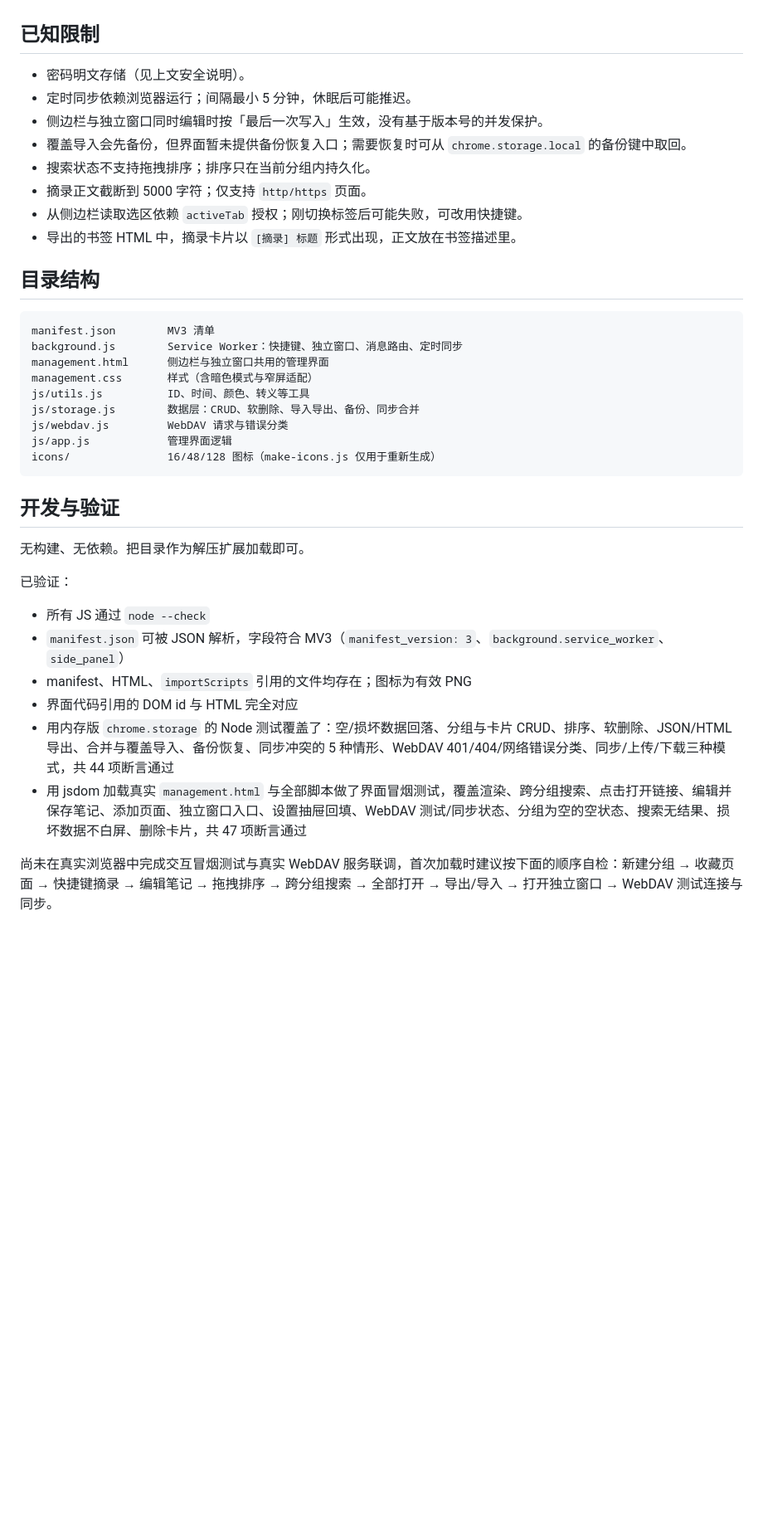
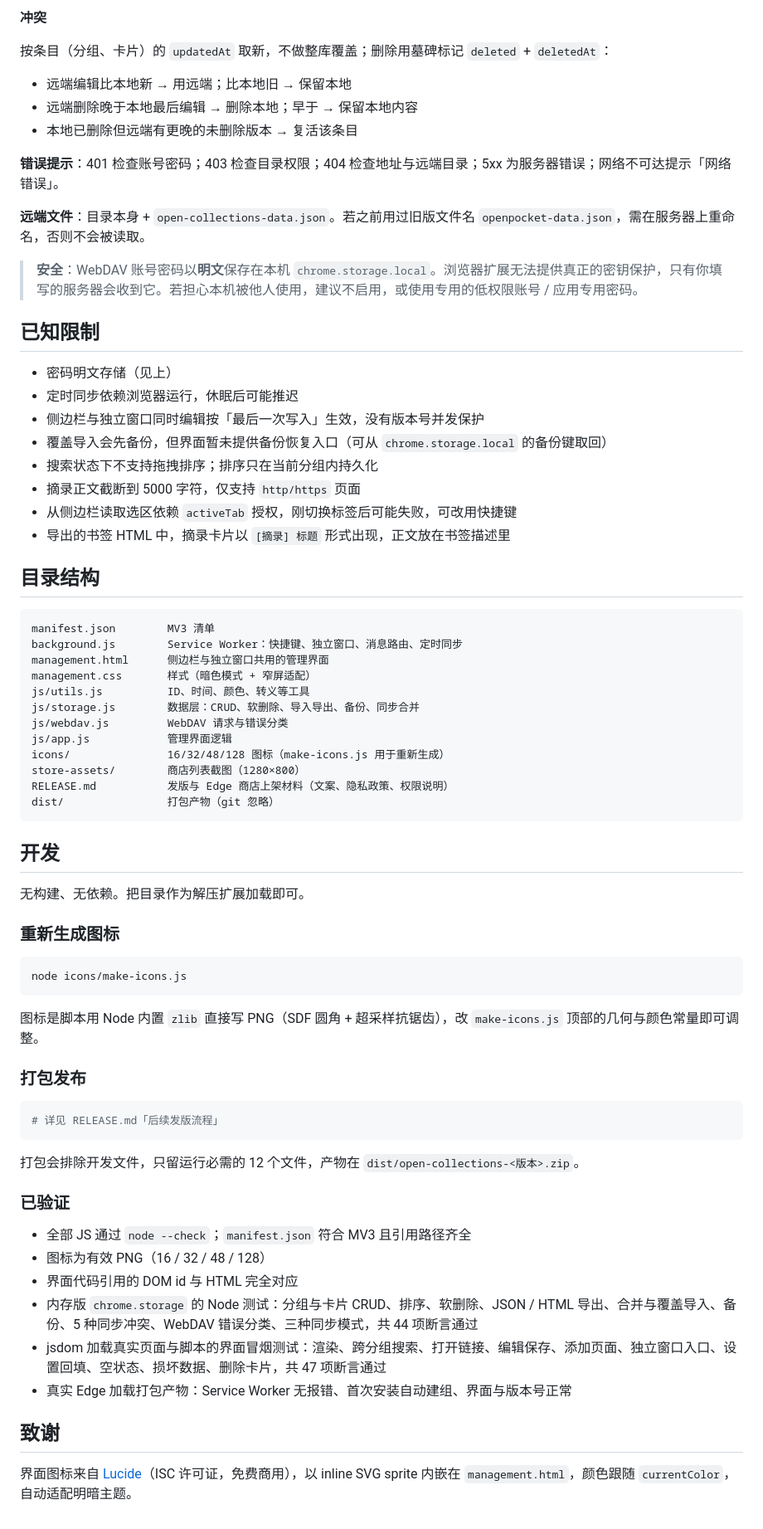
Before and after one commit to SiRan-Dev/Open-Collections, a Markdown page: README.md, the part around one of its changes. Shown at 83% size. Rendered like a GitHub page; folded sections open; blank space fills up the shorter version.

````diff
--- a/README.md
+++ b/README.md
@@ -95,14 +113,29 @@ Open Collections 是一个 Chromium Manifest V3 浏览器扩展，用来替代
+**冲突**
+
+按条目（分组、卡片）的 `updatedAt` 取新，不做整库覆盖；删除用墓碑标记 `deleted` + `deletedAt`：
+
+- 远端编辑比本地新 → 用远端；比本地旧 → 保留本地
+- 远端删除晚于本地最后编辑 → 删除本地；早于 → 保留本地内容
+- 本地已删除但远端有更晚的未删除版本 → 复活该条目
+
+**错误提示**：401 检查账号密码；403 检查目录权限；404 检查地址与远端目录；5xx 为服务器错误；网络不可达提示「网络错误」。
+
+**远端文件**：目录本身 + `open-collections-data.json`。若之前用过旧版文件名 `openpocket-data.json`，需在服务器上重命名，否则不会被读取。
+
+</details>
+
+> **安全**：WebDAV 账号密码以**明文**保存在本机 `chrome.storage.local`。浏览器扩展无法提供真正的密钥保护，只有你填写的服务器会收到它。若担心本机被他人使用，建议不启用，或使用专用的低权限账号 / 应用专用密码。
 
 ## 已知限制
 
-- 密码明文存储（见上文安全说明）。
-- 定时同步依赖浏览器运行；间隔最小 5 分钟，休眠后可能推迟。
-- 侧边栏与独立窗口同时编辑时按「最后一次写入」生效，没有基于版本号的并发保护。
-- 覆盖导入会先备份，但界面暂未提供备份恢复入口；需要恢复时可从 `chrome.storage.local` 的备份键中取回。
-- 搜索状态不支持拖拽排序；排序只在当前分组内持久化。
-- 摘录正文截断到 5000 字符；仅支持 `http/https` 页面。
-- 从侧边栏读取选区依赖 `activeTab` 授权；刚切换标签后可能失败，可改用快捷键。
-- 导出的书签 HTML 中，摘录卡片以 `[摘录] 标题` 形式出现，正文放在书签描述里。
+- 密码明文存储（见上）
+- 定时同步依赖浏览器运行，休眠后可能推迟
+- 侧边栏与独立窗口同时编辑按「最后一次写入」生效，没有版本号并发保护
+- 覆盖导入会先备份，但界面暂未提供备份恢复入口（可从 `chrome.storage.local` 的备份键取回）
+- 搜索状态下不支持拖拽排序；排序只在当前分组内持久化
+- 摘录正文截断到 5000 字符，仅支持 `http/https` 页面
+- 从侧边栏读取选区依赖 `activeTab` 授权，刚切换标签后可能失败，可改用快捷键
+- 导出的书签 HTML 中，摘录卡片以 `[摘录] 标题` 形式出现，正文放在书签描述里
 
 ## 目录结构
 
@@ -110,25 +143,46 @@ Open Collections 是一个 Chromium Manifest V3 浏览器扩展，用来替代
 manifest.json        MV3 清单
 background.js        Service Worker：快捷键、独立窗口、消息路由、定时同步
 management.html      侧边栏与独立窗口共用的管理界面
-management.css       样式（含暗色模式与窄屏适配）
+management.css       样式（暗色模式 + 窄屏适配）
 js/utils.js          ID、时间、颜色、转义等工具
 js/storage.js        数据层：CRUD、软删除、导入导出、备份、同步合并
 js/webdav.js         WebDAV 请求与错误分类
 js/app.js            管理界面逻辑
-icons/               16/48/128 图标（make-icons.js 仅用于重新生成）
+icons/               16/32/48/128 图标（make-icons.js 用于重新生成）
+store-assets/        商店列表截图（1280×800）
+RELEASE.md           发版与 Edge 商店上架材料（文案、隐私政策、权限说明）
+dist/                打包产物（git 忽略）
 ```
 
-## 开发与验证
+## 开发
 
 无构建、无依赖。把目录作为解压扩展加载即可。
 
-已验证：
+### 重新生成图标
 
-- 所有 JS 通过 `node --check`
-- `manifest.json` 可被 JSON 解析，字段符合 MV3（`manifest_version: 3`、`background.service_worker`、`side_panel`）
-- manifest、HTML、`importScripts` 引用的文件均存在；图标为有效 PNG
+```bash
+node icons/make-icons.js
+```
+
+图标是脚本用 Node 内置 `zlib` 直接写 PNG（SDF 圆角 + 超采样抗锯齿），改 `make-icons.js` 顶部的几何与颜色常量即可调整。
+
+### 打包发布
+
+```bash
+# 详见 RELEASE.md「后续发版流程」
+```
+
+打包会排除开发文件，只留运行必需的 12 个文件，产物在 `dist/open-collections-<版本>.zip`。
+
+### 已验证
+
+- 全部 JS 通过 `node --check`；`manifest.json` 符合 MV3 且引用路径齐全
+- 图标为有效 PNG（16 / 32 / 48 / 128）
 - 界面代码引用的 DOM id 与 HTML 完全对应
-- 用内存版 `chrome.storage` 的 Node 测试覆盖了：空/损坏数据回落、分组与卡片 CRUD、排序、软删除、JSON/HTML 导出、合并与覆盖导入、备份恢复、同步冲突的 5 种情形、WebDAV 401/404/网络错误分类、同步/上传/下载三种模式，共 44 项断言通过
-- 用 jsdom 加载真实 `management.html` 与全部脚本做了界面冒烟测试，覆盖渲染、跨分组搜索、点击打开链接、编辑并保存笔记、添加页面、独立窗口入口、设置抽屉回填、WebDAV 测试/同步状态、分组为空的空状态、搜索无结果、损坏数据不白屏、删除卡片，共 47 项断言通过
+- 内存版 `chrome.storage` 的 Node 测试：分组与卡片 CRUD、排序、软删除、JSON / HTML 导出、合并与覆盖导入、备份、5 种同步冲突、WebDAV 错误分类、三种同步模式，共 44 项断言通过
+- jsdom 加载真实页面与脚本的界面冒烟测试：渲染、跨分组搜索、打开链接、编辑保存、添加页面、独立窗口入口、设置回填、空状态、损坏数据、删除卡片，共 47 项断言通过
+- 真实 Edge 加载打包产物：Service Worker 无报错、首次安装自动建组、界面与版本号正常
 
-尚未在真实浏览器中完成交互冒烟测试与真实 WebDAV 服务联调，首次加载时建议按下面的顺序自检：新建分组 → 收藏页面 → 快捷键摘录 → 编辑笔记 → 拖拽排序 → 跨分组搜索 → 全部打开 → 导出/导入 → 打开独立窗口 → WebDAV 测试连接与同步。
+## 致谢
+
+界面图标来自 [Lucide](https://lucide.dev)（ISC 许可证，免费商用），以 inline SVG sprite 内嵌在 `management.html`，颜色跟随 `currentColor`，自动适配明暗主题。
````
Also changed, not shown: other parts of README.md (+84 -66 lines), RELEASE.md (added, +255 -0 lines), store-assets/01-main.png (added), store-assets/02-batch.png (added), store-assets/03-sync.png (added).
